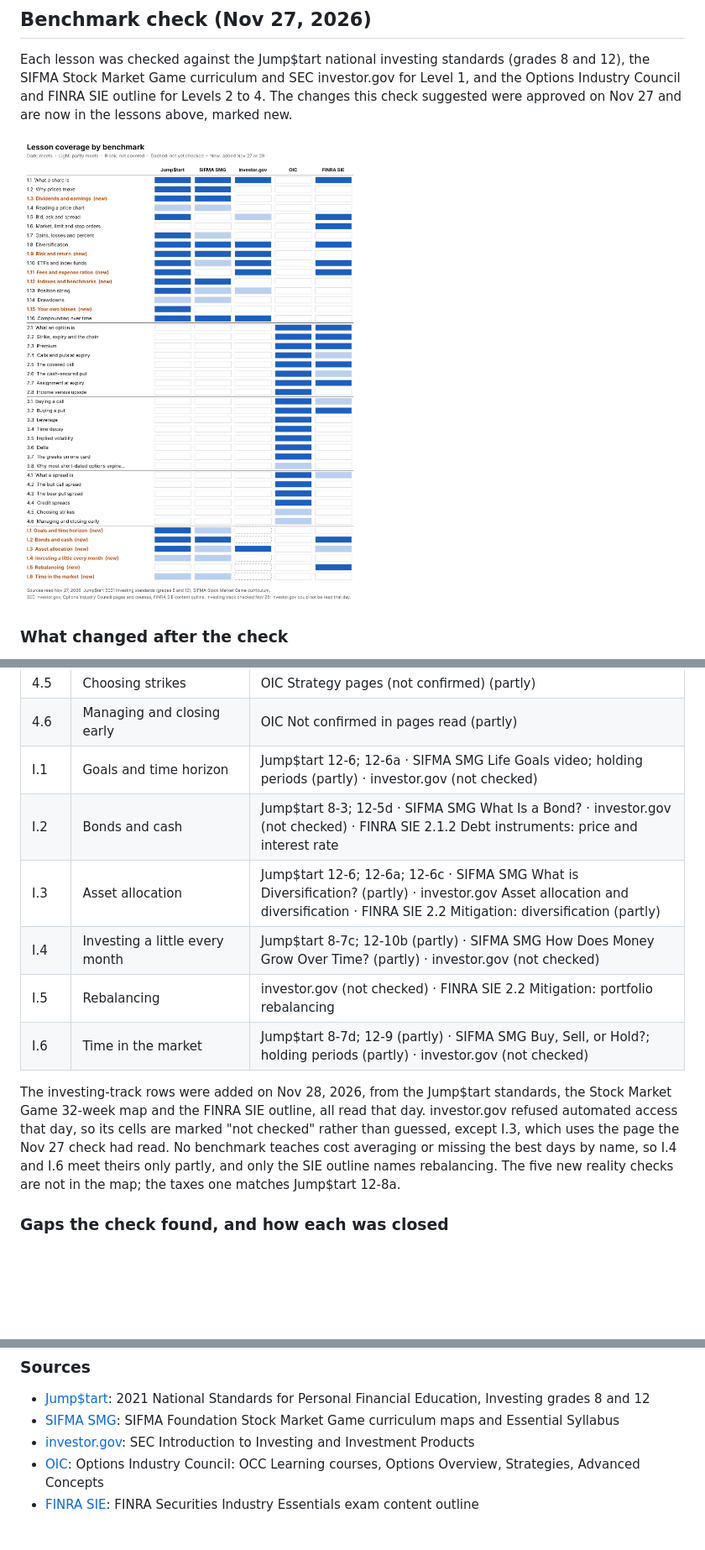
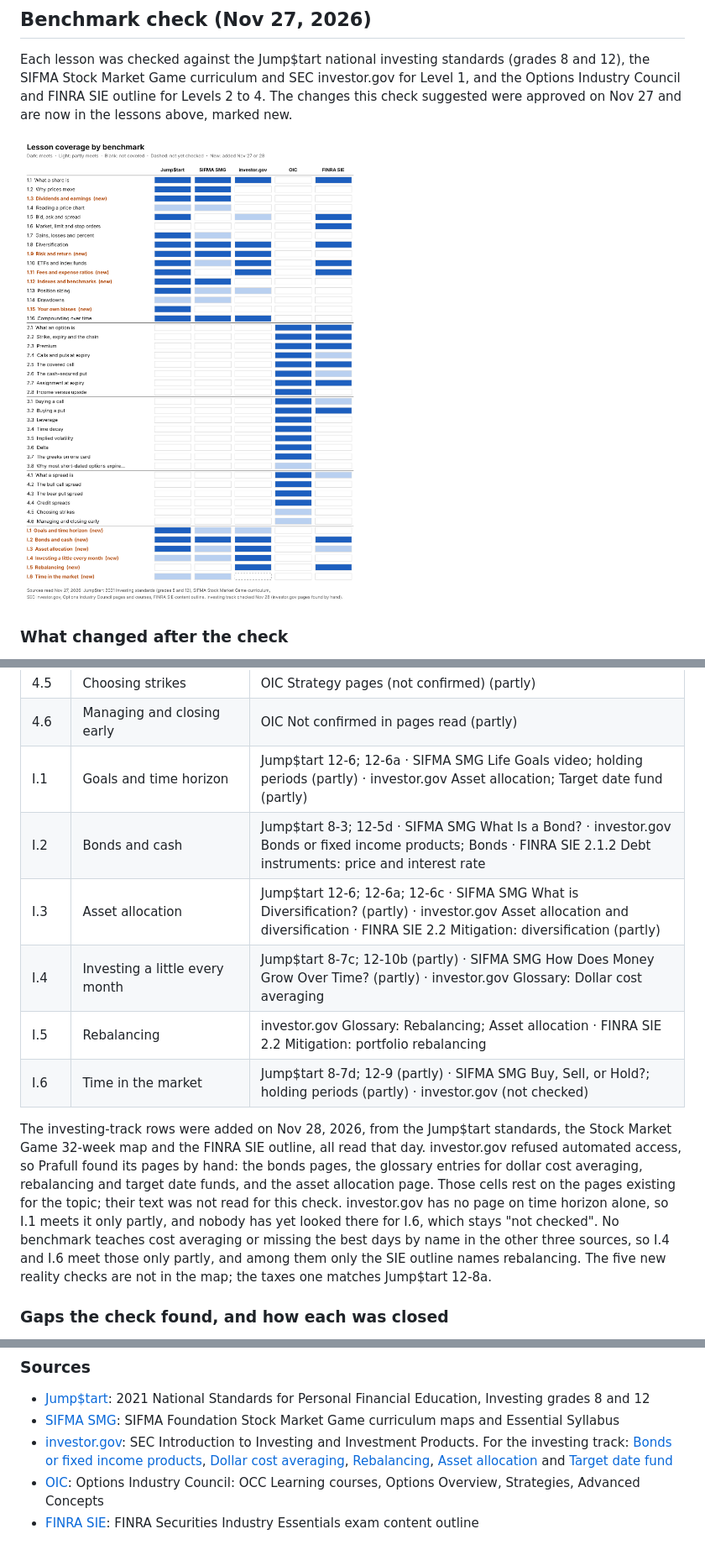
Before and after one commit to prafullkotecha/trading-simulator, a Markdown page: docs/lesson-plan.md, 3 parts joined by grey strips. Shown at 84% size. GitHub-like rendering; pictures changed too: docs/images/lessons/coverage-map.png; blank space fills up the shorter version.

Commit message:
Fill the investor.gov cells for the investing lessons
investor.gov refuses automated access, so Prafull found its pages by
hand: bonds, dollar cost averaging, rebalancing, asset allocation and
target date funds. The coverage table and map now use them for I.1,
I.2, I.4 and I.5. I.1 meets it only partly, since there is no page on
time horizon alone, and I.6 stays "not checked".

Signed-off-by: Prafull Kotecha <prafull@direkshan.digital>
Co-Authored-By: Claude Fable 5.2 <noreply@anthropic.com>
Claude-Session: https://claude.ai/code/session_01K3ed7J8p5sLy8Ri2g9YLFd

```diff
--- a/docs/lesson-plan.md
+++ b/docs/lesson-plan.md
@@ -633,14 +633,14 @@ Approved by Prafull on Nov 27, 2026 and applied: five new Level 1 lessons (1.3,
 | 4.4 | Credit spreads | OIC Bull Put Spread; Bear Call Spread |
 | 4.5 | Choosing strikes | OIC Strategy pages (not confirmed) (partly) |
 | 4.6 | Managing and closing early | OIC Not confirmed in pages read (partly) |
-| I.1 | Goals and time horizon | Jump$tart 12-6; 12-6a · SIFMA SMG Life Goals video; holding periods (partly) · investor.gov (not checked) |
-| I.2 | Bonds and cash | Jump$tart 8-3; 12-5d · SIFMA SMG What Is a Bond? · investor.gov (not checked) · FINRA SIE 2.1.2 Debt instruments: price and interest rate |
+| I.1 | Goals and time horizon | Jump$tart 12-6; 12-6a · SIFMA SMG Life Goals video; holding periods (partly) · investor.gov Asset allocation; Target date fund (partly) |
+| I.2 | Bonds and cash | Jump$tart 8-3; 12-5d · SIFMA SMG What Is a Bond? · investor.gov Bonds or fixed income products; Bonds · FINRA SIE 2.1.2 Debt instruments: price and interest rate |
 | I.3 | Asset allocation | Jump$tart 12-6; 12-6a; 12-6c · SIFMA SMG What is Diversification? (partly) · investor.gov Asset allocation and diversification · FINRA SIE 2.2 Mitigation: diversification (partly) |
-| I.4 | Investing a little every month | Jump$tart 8-7c; 12-10b (partly) · SIFMA SMG How Does Money Grow Over Time? (partly) · investor.gov (not checked) |
-| I.5 | Rebalancing | investor.gov (not checked) · FINRA SIE 2.2 Mitigation: portfolio rebalancing |
+| I.4 | Investing a little every month | Jump$tart 8-7c; 12-10b (partly) · SIFMA SMG How Does Money Grow Over Time? (partly) · investor.gov Glossary: Dollar cost averaging |
+| I.5 | Rebalancing | investor.gov Glossary: Rebalancing; Asset allocation · FINRA SIE 2.2 Mitigation: portfolio rebalancing |
 | I.6 | Time in the market | Jump$tart 8-7d; 12-9 (partly) · SIFMA SMG Buy, Sell, or Hold?; holding periods (partly) · investor.gov (not checked) |
 
-The investing-track rows were added on Nov 28, 2026, from the Jump$tart standards, the Stock Market Game 32-week map and the FINRA SIE outline, all read that day. investor.gov refused automated access that day, so its cells are marked "not checked" rather than guessed, except I.3, which uses the page the Nov 27 check had read. No benchmark teaches cost averaging or missing the best days by name, so I.4 and I.6 meet theirs only partly, and only the SIE outline names rebalancing. The five new reality checks are not in the map; the taxes one matches Jump$tart 12-8a.
+The investing-track rows were added on Nov 28, 2026, from the Jump$tart standards, the Stock Market Game 32-week map and the FINRA SIE outline, all read that day. investor.gov refused automated access, so Prafull found its pages by hand: the bonds pages, the glossary entries for dollar cost averaging, rebalancing and target date funds, and the asset allocation page. Those cells rest on the pages existing for the topic; their text was not read for this check. investor.gov has no page on time horizon alone, so I.1 meets it only partly, and nobody has yet looked there for I.6, which stays "not checked". No benchmark teaches cost averaging or missing the best days by name in the other three sources, so I.4 and I.6 meet those only partly, and among them only the SIE outline names rebalancing. The five new reality checks are not in the map; the taxes one matches Jump$tart 12-8a.
 
 ### Gaps the check found, and how each was closed
 
@@ -672,7 +672,7 @@ The investing-track rows were added on Nov 28, 2026, from the Jump$tart standard
 
 - [Jump$tart](https://www.jumpstart.org/wp-content/uploads/2023/04/2021_Natl_Standards_Downloadable_final.pdf): 2021 National Standards for Personal Financial Education, Investing grades 8 and 12
 - [SIFMA SMG](https://www.stockmarketgame.org/document/Fall2020_32wk_curriculum_map.pdf): SIFMA Foundation Stock Market Game curriculum maps and Essential Syllabus
-- [investor.gov](https://www.investor.gov/introduction-investing): SEC Introduction to Investing and Investment Products
+- [investor.gov](https://www.investor.gov/introduction-investing): SEC Introduction to Investing and Investment Products. For the investing track: [Bonds or fixed income products](https://www.investor.gov/introduction-investing/investing-basics/investment-products/bonds-or-fixed-income-products), [Dollar cost averaging](https://www.investor.gov/introduction-investing/investing-basics/glossary/dollar-cost-averaging), [Rebalancing](https://www.investor.gov/introduction-investing/investing-basics/glossary/rebalancing), [Asset allocation](https://www.investor.gov/introduction-investing/getting-started/asset-allocation) and [Target date fund](https://www.investor.gov/introduction-investing/investing-basics/glossary/target-date-fund)
 - [OIC](https://www.optionseducation.org/strategies/all-strategies-en): Options Industry Council: OCC Learning courses, Options Overview, Strategies, Advanced Concepts
 - [FINRA SIE](https://www.finra.org/sites/default/files/SIE_Content_Outline.pdf): FINRA Securities Industry Essentials exam content outline
 
```
Also changed, not shown: 1 other file.
